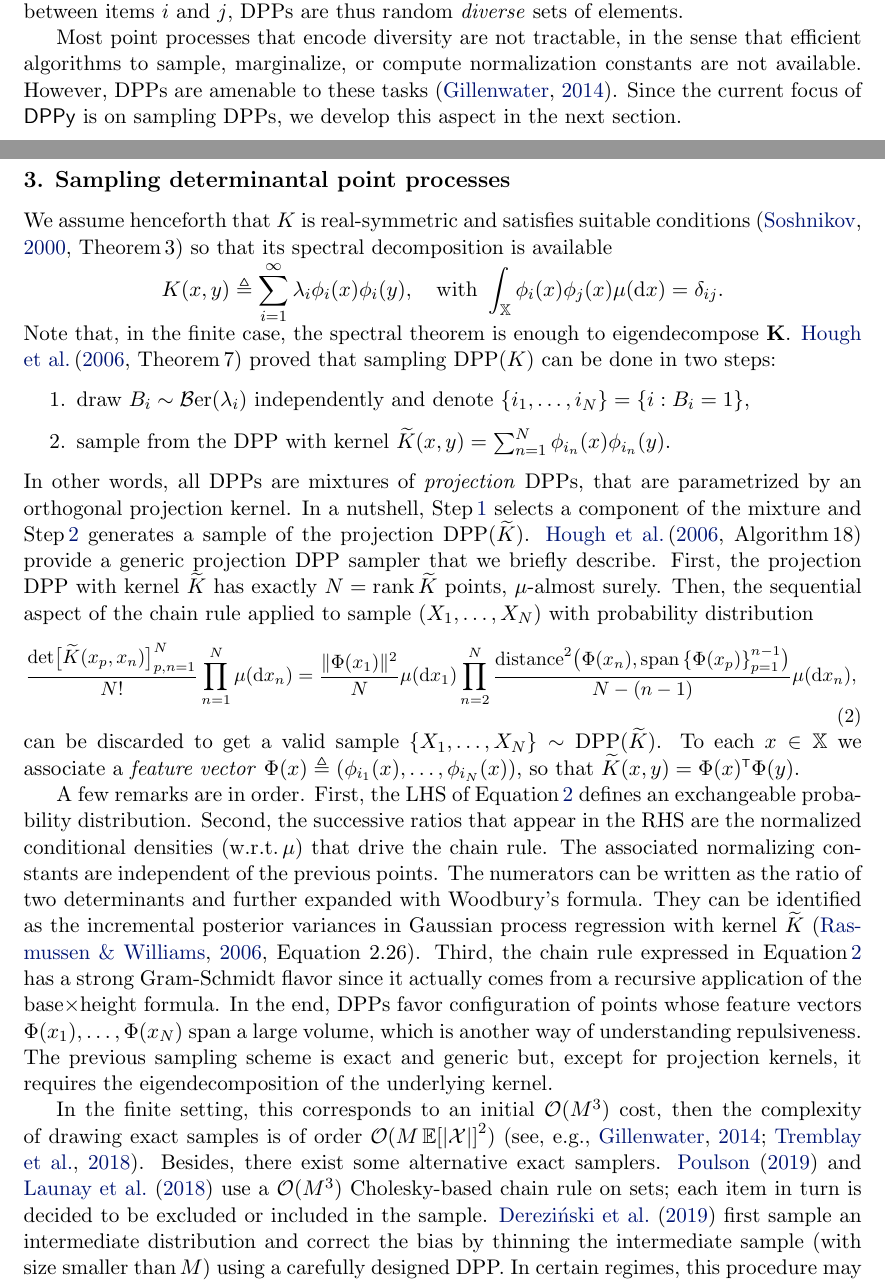
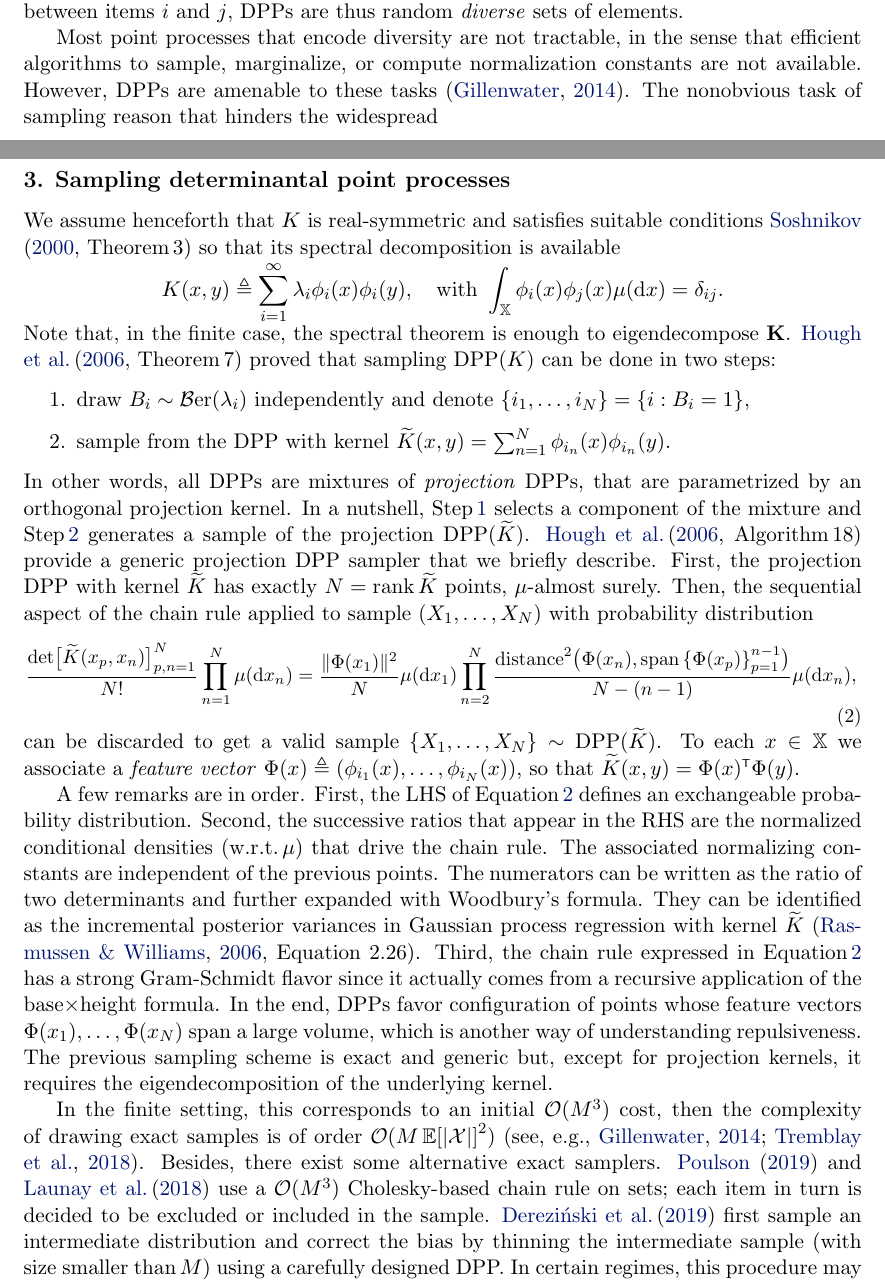
Before and after one commit to guilgautier/DPPy_paper, a LaTeX paper (tex/dppy_paper.tex, which reads tex/commands.tex, tex/packages.tex): two parts of pages 2 and 3 of 7, joined at a grey line, cut so that both start at the same text. Compiled offline with pdfLaTeX.

Commit message:
Fix et al. spacing after citet when more that 3 authors

```diff
--- a/tex/commands.tex
+++ b/tex/commands.tex
@@ -11,6 +11,8 @@
 \newcommand{\dist}{\operatorname{distance}}
 
 \newcommand{\CommaBin}{\mathbin{\raisebox{0.5ex}{,}}}
+
+\newcommandx{\mycitet}[3][1=, 2=]{\citeauthor{#3}\,\citeyearpar[#1][#2]{#3}}
 
 \def\threefig{.31\textwidth}
 \def\twofig{.4\textwidth}
--- a/tex/dppy_paper.tex
+++ b/tex/dppy_paper.tex
@@ -174,7 +174,9 @@
 
         Most point processes that encode diversity are not tractable, in the sense that efficient algorithms to sample, marginalize, or compute normalization constants are not available.
         However, DPPs are amenable to these tasks \citep{Gil14}.
-        Since the current focus of \DPPy\ is on sampling DPPs, we develop this aspect in the next section.
+        The nonobvious task of sampling reason that hinders the widespread
+        % use of DPPs in the community.
+
         % , with polynomial complexity.
 
     % section definitions (end)
@@ -197,14 +199,14 @@
             \int_{\bbX} \phi_i(x) \phi_j(x) \mu(\diff x) = \delta_{ij}.
         \end{equation*}
         Note that, in the finite case, the spectral theorem is enough to eigendecompose $\bfK$.
-        \citeauthor{HKPV06}\,\citeyearpar[Theorem\,7]{HKPV06} proved that sampling $\DPP(K)$ can be done in two steps:
+        \mycitet[][Theorem\,7]{HKPV06} proved that sampling $\DPP(K)$ can be done in two steps:
         \begin{enumerate}
             \item draw $B_i\sim\Ber(\lambda_i)$ independently and denote $\lrcb{i_1,\dots,i_{N}} = \lrcb{i:B_i=1}$,\label{enum:sampling_step1}
             \item sample from the DPP with kernel $\tilde{K}(x,y) = \sum_{n=1}^{N}\phi_{i_n}(x) \phi_{i_n}(y)$.\label{enum:sampling_step2}
         \end{enumerate}
         In other words, all DPPs are mixtures of \emph{projection} DPPs, that are parametrized by an orthogonal projection kernel.
         In a nutshell, Step\,\ref{enum:sampling_step1} selects a component of the mixture and Step\,\ref{enum:sampling_step2} generates a sample of the projection $\DPP(\tilde{K})$.
-        \citeauthor{HKPV06}\,\citeyearpar[Algorithm\,18]{HKPV06} provide a generic projection DPP sampler that we briefly describe.
+        \mycitet[][Algorithm\,18]{HKPV06} provide a generic projection DPP sampler that we briefly describe.
         First, the projection DPP with kernel $\tilde{K}$ has exactly $N=\rank \tilde{K}$ points, $\mu$-almost surely.
         Then, the sequential aspect of the chain rule applied to sample $(X_1,\dots,X_N)$ with probability distribution
         \begin{equation}
@@ -288,8 +290,8 @@
         % which may still be problematic for large $M$,
         \citep[see, e.g.,][]{Gil14,TrBaAm18}.
         Besides, there exist some alternative exact samplers.
-        \citet{Pou19} and \citet{LaGaDe18} use a $\calO(M^3)$ Cholesky-based chain rule on sets; each item in turn is decided to be excluded or included in the sample.
-        \citet{DeCaVa19} first sample an intermediate distribution and correct the bias by thinning the intermediate sample (with size smaller than\,$M$) using a carefully designed DPP.
+        \citet{Pou19} and \mycitet{LaGaDe18} use a $\calO(M^3)$ Cholesky-based chain rule on sets; each item in turn is decided to be excluded or included in the sample.
+        \mycitet{DeCaVa19} first sample an intermediate distribution and correct the bias by thinning the intermediate sample (with size smaller than\,$M$) using a carefully designed DPP.
         In certain regimes, this procedure may be more practical with an overall
         $\calO(M\operatorname{poly}(\Expe{|\calX|})\operatorname{polylog}(M))$ cost.
         In the continuous case, sampling exactly each conditional that appear in the right hand side of \Eqref{eq:joint_distribution} usually makes use of a rejection sampling mechanism with a tailored proposal.
--- a/tex/packages.tex
+++ b/tex/packages.tex
@@ -30,3 +30,5 @@
 
 \usepackage[usenames, dvipsnames, svgnames]{xcolor}
 \definecolor{mydarkblue}{rgb}{0,0.08,0.45}
+
+\usepackage{xargs} % commands with multiple optional args
```
Also changed, not shown: tex/dppy_paper.tex (8 more changed lines).
